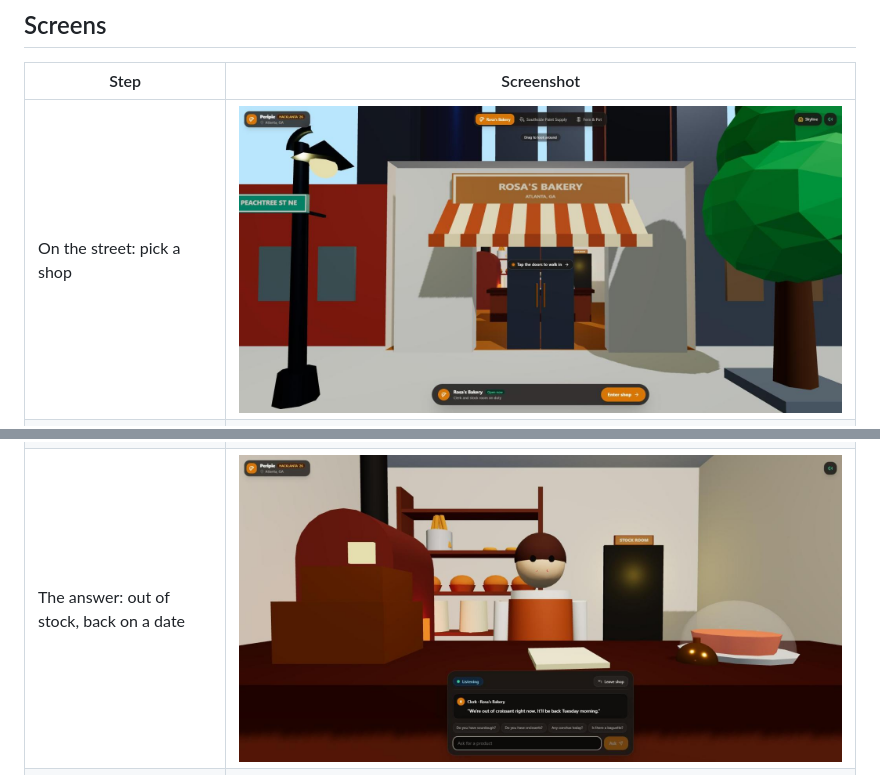
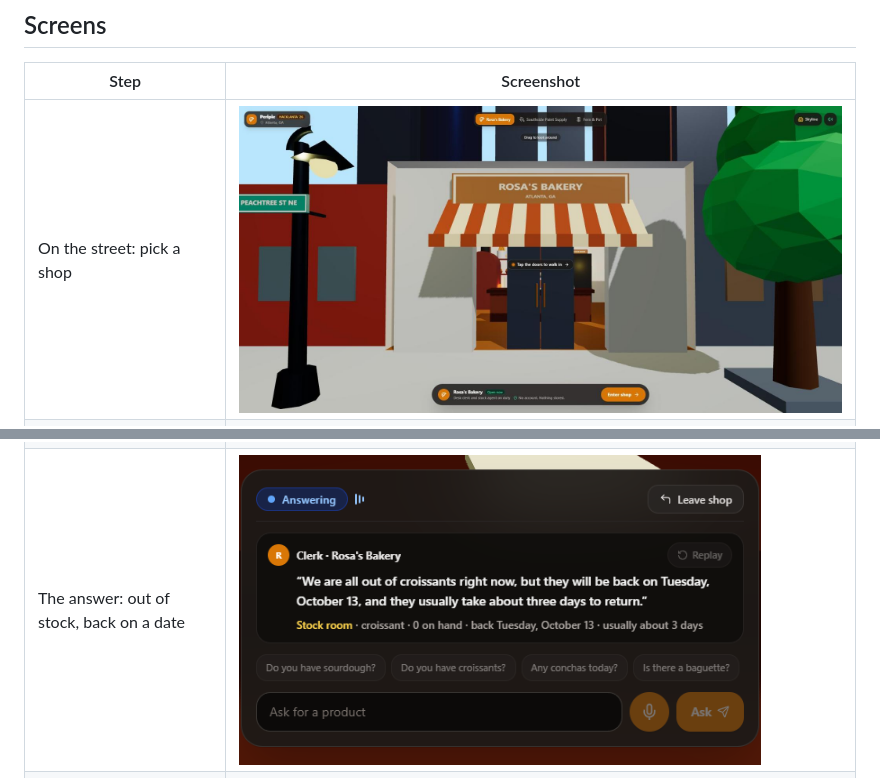
Before and after one commit to SergioB03/Peripie, a Markdown page: docs/user-flow.md, 2 parts joined by grey strips. GitHub-like rendering; pictures changed too: docs/screenshots/01-street.jpg, docs/screenshots/05-answer.jpg (deleted), docs/screenshots/05-answer.png (added).

```diff
--- a/docs/user-flow.md
+++ b/docs/user-flow.md
@@ -70,7 +70,7 @@ This takes one job off the owner: answering "do you have it?" on the phone. In t
 | Tap Enter shop: the doors open | ![Doors opening](screenshots/02-doors.jpg) |
 | The clerk greets you out loud | ![Greeting](screenshots/03-greeting.jpg) |
 | The clerk turns to the stock room | ![Checking](screenshots/04-checking.jpg) |
-| The answer: out of stock, back on a date | ![Answer](screenshots/05-answer.jpg) |
+| The answer: out of stock, back on a date | ![Answer](screenshots/05-answer.png) |
 | A different shop | ![Second shop](screenshots/06-second-shop.jpg) |
 | The same visit on a phone | ![Phone demo](screenshots/07-phone.png) |
 
```
Also changed, not shown: PLAN.md (+1 -1 lines), README.md (+1 -1 lines).
